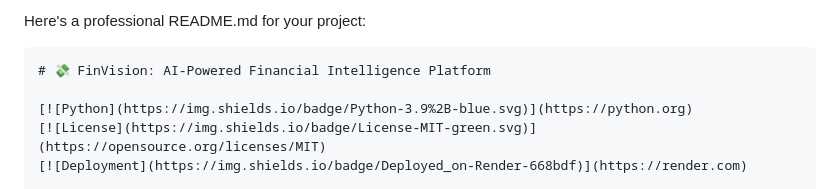
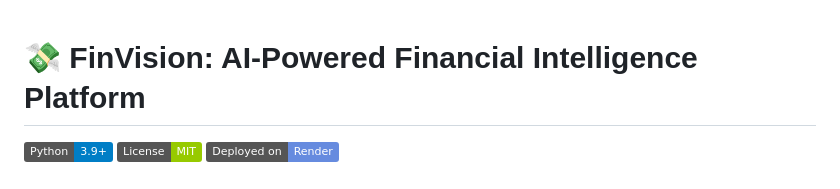
Before and after one commit to TechWithAkash/Expense_tracker, a Markdown page: README.md, the part around the change. GitHub-like rendering; badges without logos.

````diff
--- a/README.md
+++ b/README.md
@@ -1,6 +1,4 @@
-Here's a professional README.md for your project:
 
-```markdown
 # 💸 FinVision: AI-Powered Financial Intelligence Platform
 
 [![Python](https://img.shields.io/badge/Python-3.9%2B-blue.svg)](https://python.org)
````
